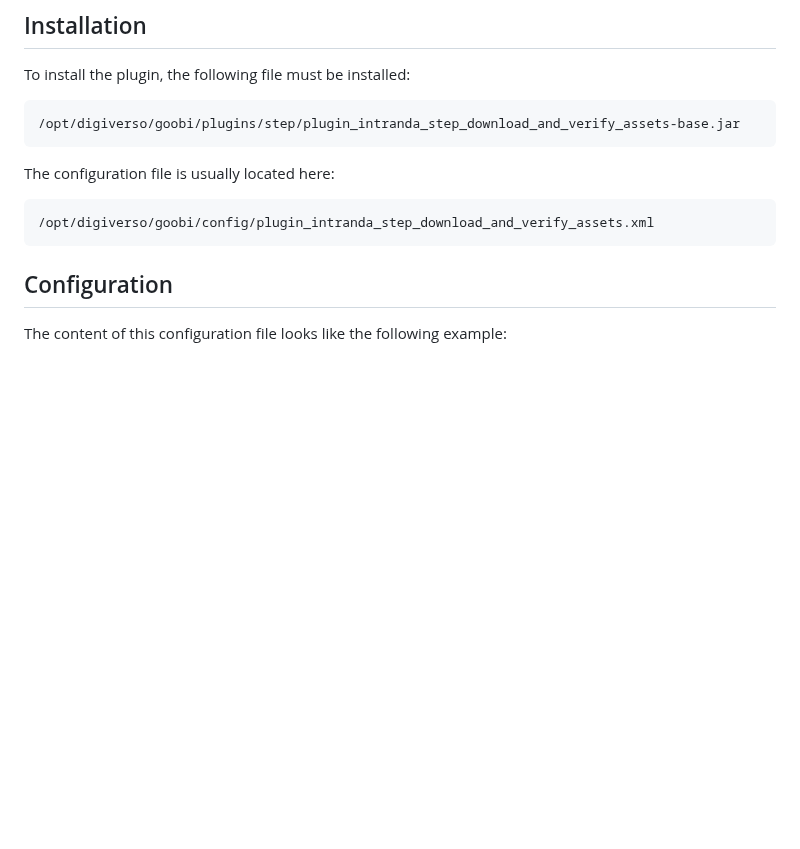
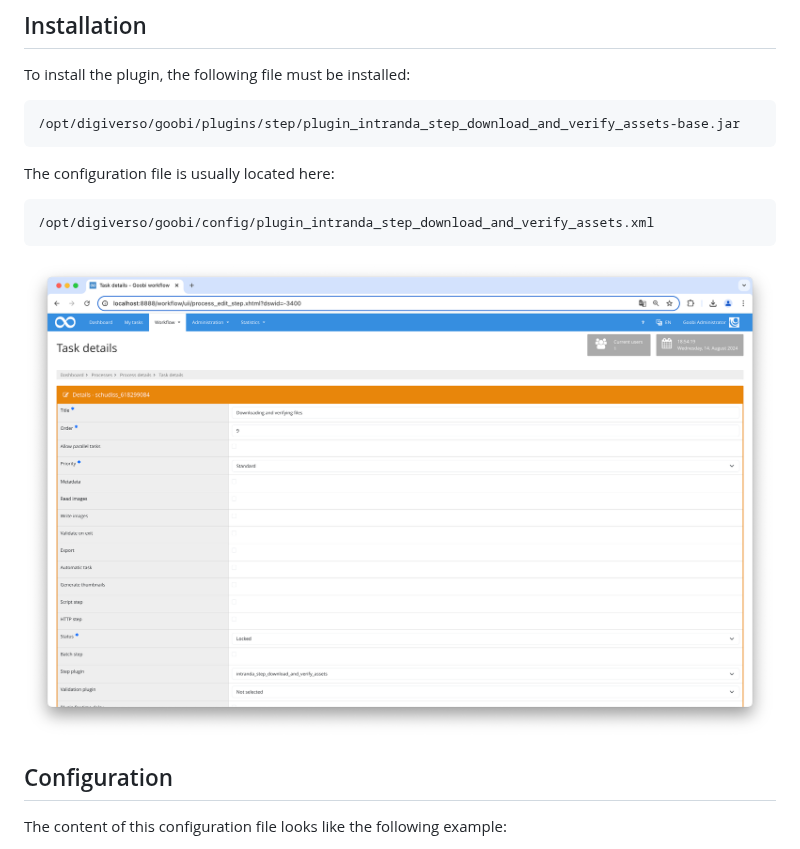
Before and after one commit to intranda/goobi-plugin-step-download-and-verify-assets, a Markdown page: docs/index_en.md, the part around the change. GitHub-like rendering; pictures changed too: docs/screen1_en.png (added); blank space fills up the shorter version.

````diff
--- a/docs/index_en.md
+++ b/docs/index_en.md
@@ -21,6 +21,7 @@ The configuration file is usually located here:
 /opt/digiverso/goobi/config/plugin_intranda_step_download_and_verify_assets.xml
 ```
 
+![Selection of the plugin for performing the step](screen1_en.png)
 
 ## Configuration
 The content of this configuration file looks like the following example:
````
Also changed, not shown: docs/index_de.md (+1 -0 lines), docs/screen1_de.png (added).
